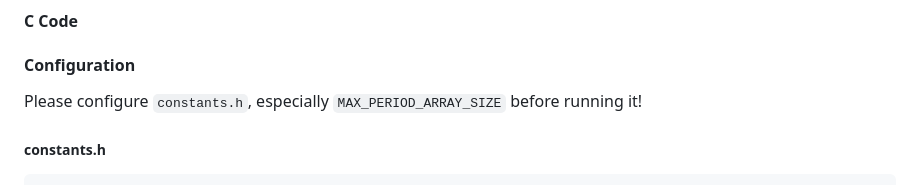
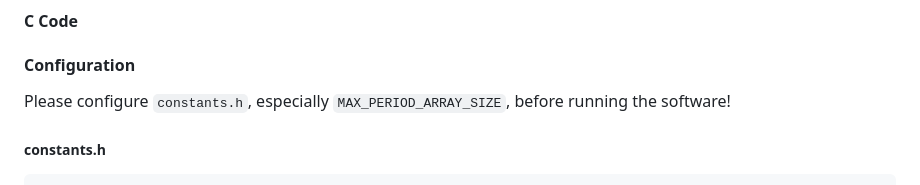
Before and after one commit to dkunert/cut-and-project, a Markdown page: README.md, the part around the change. Rendered like a GitHub page.

Commit message:
message for MAX_PERIOD_ARRAY_SIZE

````diff
--- a/README.md
+++ b/README.md
@@ -58,7 +58,7 @@ I have used _ChatGPT_ for both codebases.
 
 #### Configuration
 
-Please configure ```constants.h```, especially ```MAX_PERIOD_ARRAY_SIZE``` before running it!
+Please configure ```constants.h```, especially ```MAX_PERIOD_ARRAY_SIZE```, before running the software!
 
 ##### constants.h
 
````
